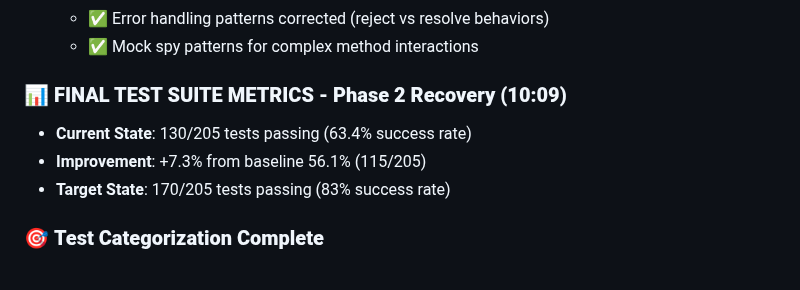
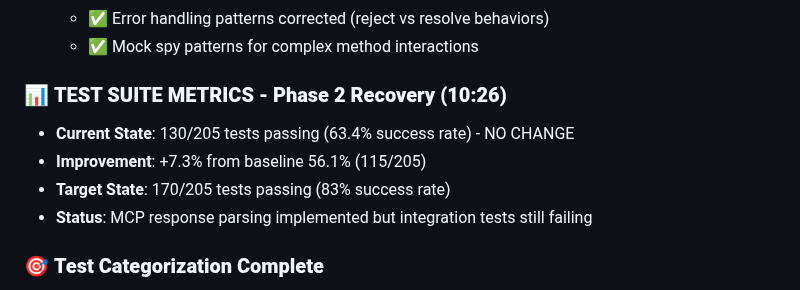
Before and after one commit to blueman82/devmind, a Markdown page: CHANGELOG.md, the part around the change. Rendered like a GitHub page.

Commit message:
Modify CHANGELOG.md (documentation) • Tool: Edit • Timestamp: 2025-09-04 10:26:53

```diff
--- a/CHANGELOG.md
+++ b/CHANGELOG.md
@@ -49,10 +49,11 @@ All notable changes to the AI Memory App project will be documented in this file
   - ✅ Error handling patterns corrected (reject vs resolve behaviors)
   - ✅ Mock spy patterns for complex method interactions
 
-### 📊 **FINAL TEST SUITE METRICS - Phase 2 Recovery (10:09)**
-- **Current State**: 130/205 tests passing (63.4% success rate)
+### 📊 **TEST SUITE METRICS - Phase 2 Recovery (10:26)**
+- **Current State**: 130/205 tests passing (63.4% success rate) - NO CHANGE
 - **Improvement**: +7.3% from baseline 56.1% (115/205)
 - **Target State**: 170/205 tests passing (83% success rate)
+- **Status**: MCP response parsing implemented but integration tests still failing
 
 ### 🎯 **Test Categorization Complete**
 - **Legitimate Failures**: 40 tests need fixing
```
